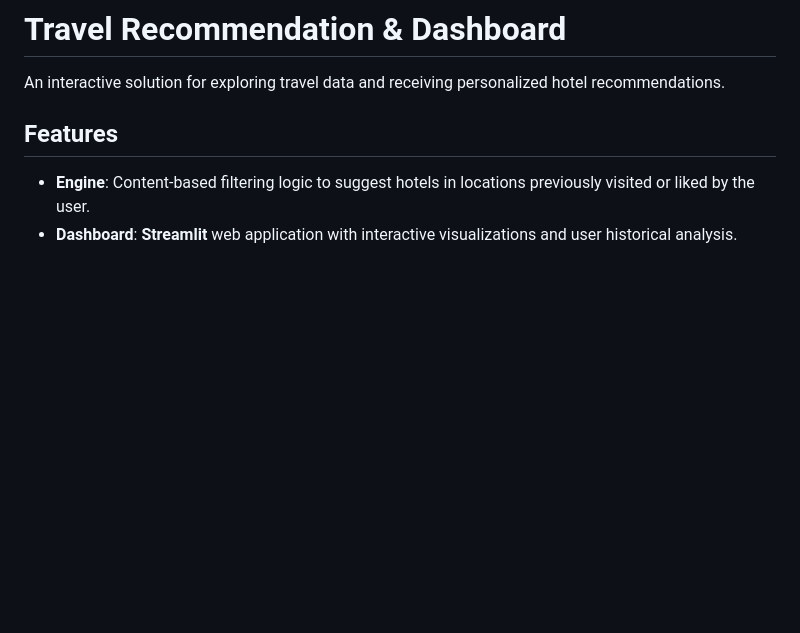
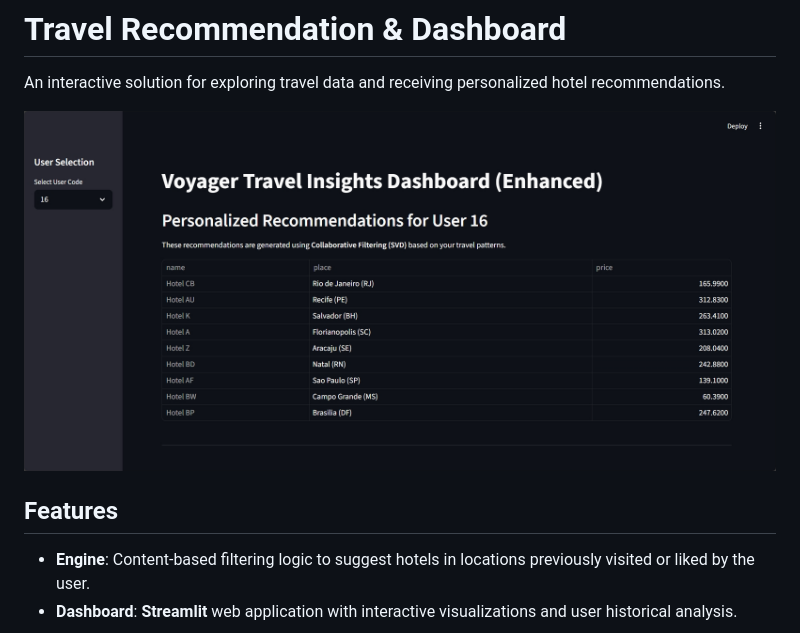
Before and after one commit to KARTHIKEYAN-31/Voyage-Analytics-Integrating-MLOps-in-Travel, a Markdown page: travel_recommendation/README.md, the part around the change. Rendered like a GitHub page; pictures changed too: picture/travel_recommendation.png (added); blank space fills up the shorter version.

Commit message:
changes in api and readme

```diff
--- a/travel_recommendation/README.md
+++ b/travel_recommendation/README.md
@@ -1,6 +1,8 @@
 # Travel Recommendation & Dashboard
 
 An interactive solution for exploring travel data and receiving personalized hotel recommendations.
+
+![Travel Recommendation & Dashboard](../picture/travel_recommendation.png)
 
 ## Features
 - **Engine**: Content-based filtering logic to suggest hotels in locations previously visited or liked by the user.
```
Also changed, not shown: README.md (+4 -0 lines), gender_classification/README.md (+2 -0 lines), picture/flight_price_prediction.png (added), picture/gender_classification.png (added), 6 other files.
